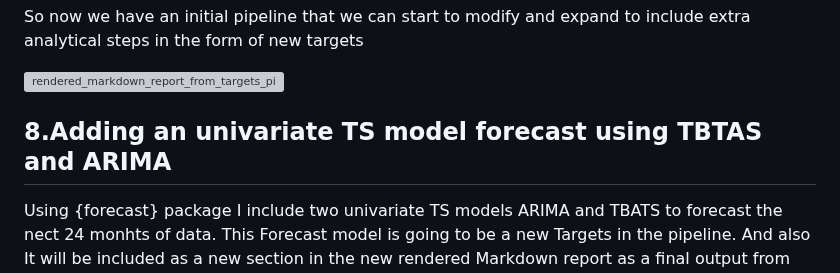
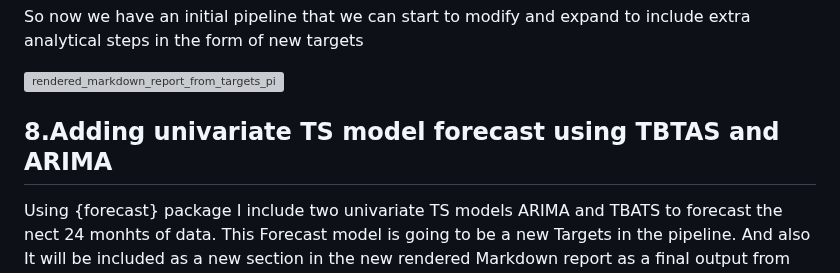
Before and after one commit to Pablo-source/targets-test, a Markdown page: README.md, the part around the change. Rendered like a GitHub page; grey boxes are pictures that could not be loaded.

```diff
--- a/README.md
+++ b/README.md
@@ -120,7 +120,7 @@ So now we have an initial pipeline that we can start to modify and expand to inc
 ![rendered_markdown_report_from_targets_pipeline](https://github.com/Pablo-source/targets-test/assets/76554081/302f7f6b-41ad-4c41-9fd8-c65908aa7aa9)
 
 
-## 8.Adding an univariate TS model forecast using TBTAS and ARIMA
+## 8.Adding univariate TS model forecast using TBTAS and ARIMA
 
 Using {forecast} package I include two univariate TS models ARIMA and TBATS to forecast the nect 24 monhts of data. This Forecast model is going to be a new Targets in the pipeline.
 And also It will be included as a new section in the new rendered Markdown report as a final output from the pipeline. The script containing new targets functions for both ARIMA and TBATS univariate TS model is called **scripts_to_functions_forecast.R**
```
